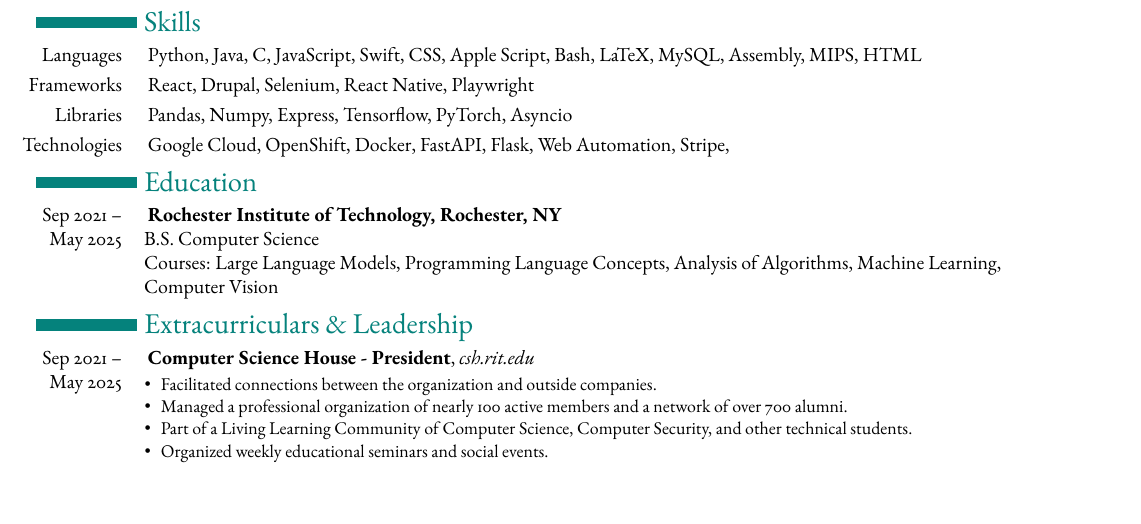
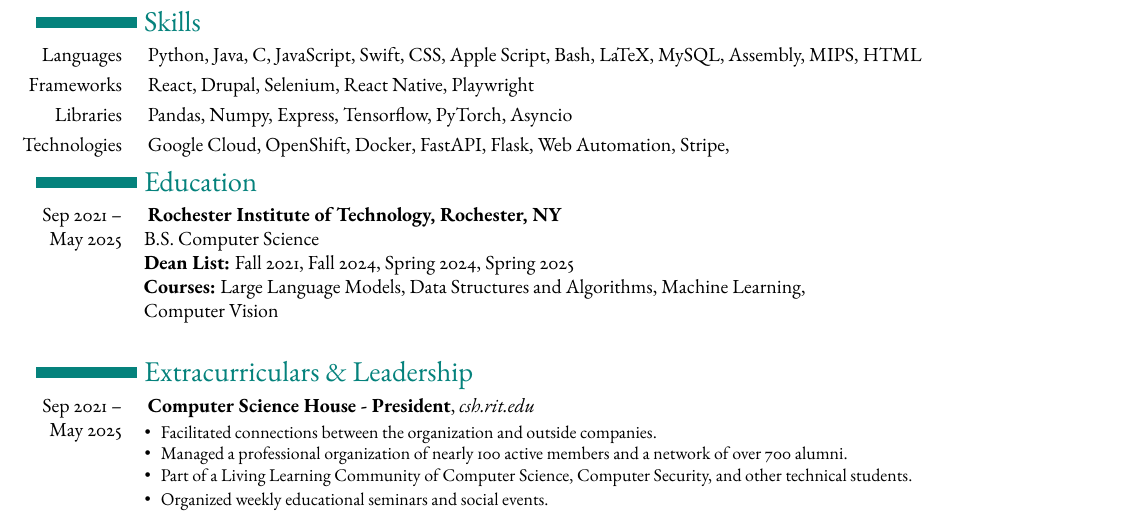
Before and after one commit to bobbykdhan/Personal-Website, a LaTeX CV (resume_files/resume.tex): part of the page, cut so that both start at the same text. Compiled offline with pdfLaTeX.

Commit message:
Update resume.tex

```diff
--- a/resume_files/resume.tex
+++ b/resume_files/resume.tex
@@ -167,8 +167,10 @@
 \mpar{Sep 2021 --\par May 2025}
 \textbf{Rochester Institute of Technology, Rochester, NY} \\
 B.S. Computer Science \\
-Courses: Large Language Models, Programming Language Concepts, Analysis of Algorithms, Machine Learning, \\
-Computer Vision
+\textbf{Dean List:} Fall 2021, Fall 2024, Spring 2024, Spring 2025\\
+\textbf{Courses:} Large Language Models, Data Structures and Algorithms, Machine Learning, \\
+Computer Vision \\
+
 
 \section{Extracurriculars \& Leadership}
 \mpar{Sep 2021 --\par May 2025}
```
